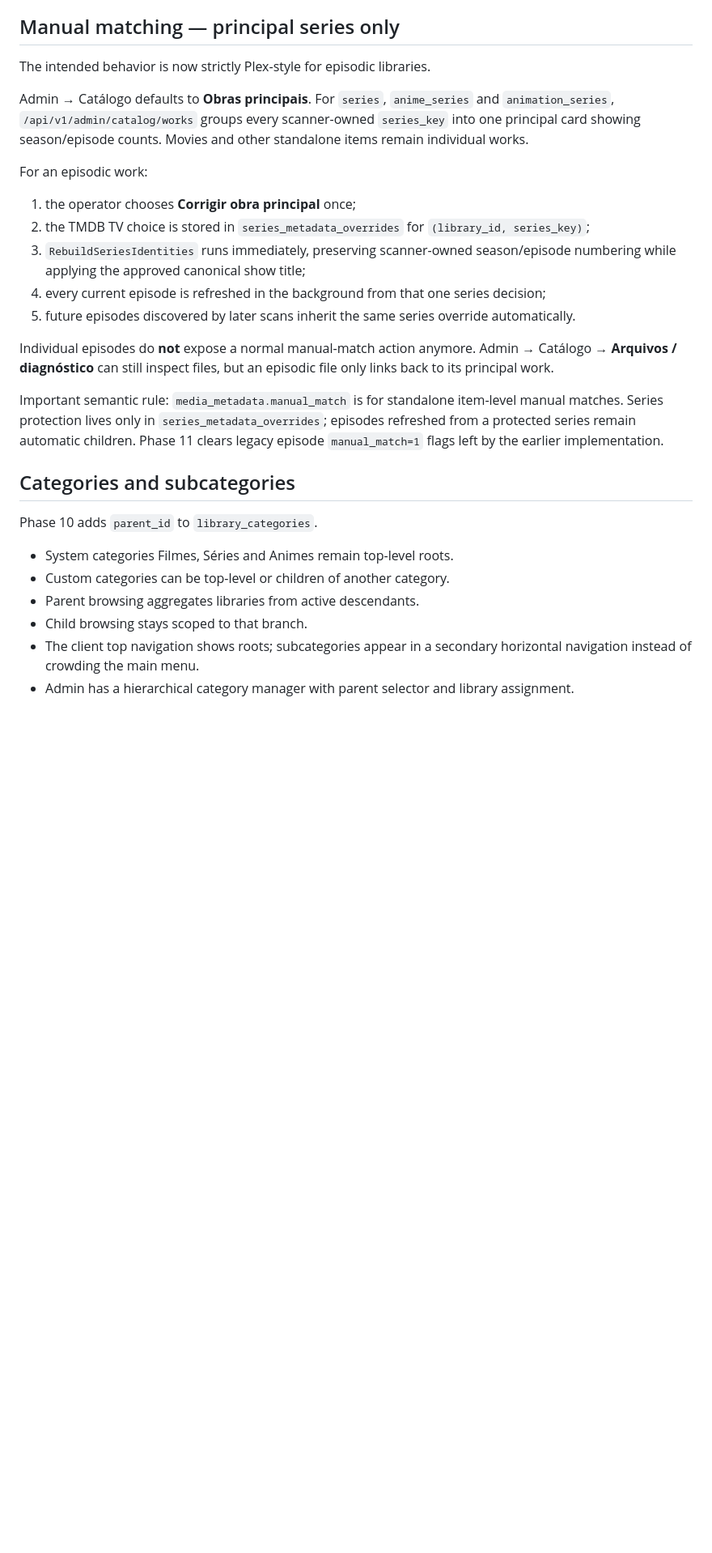
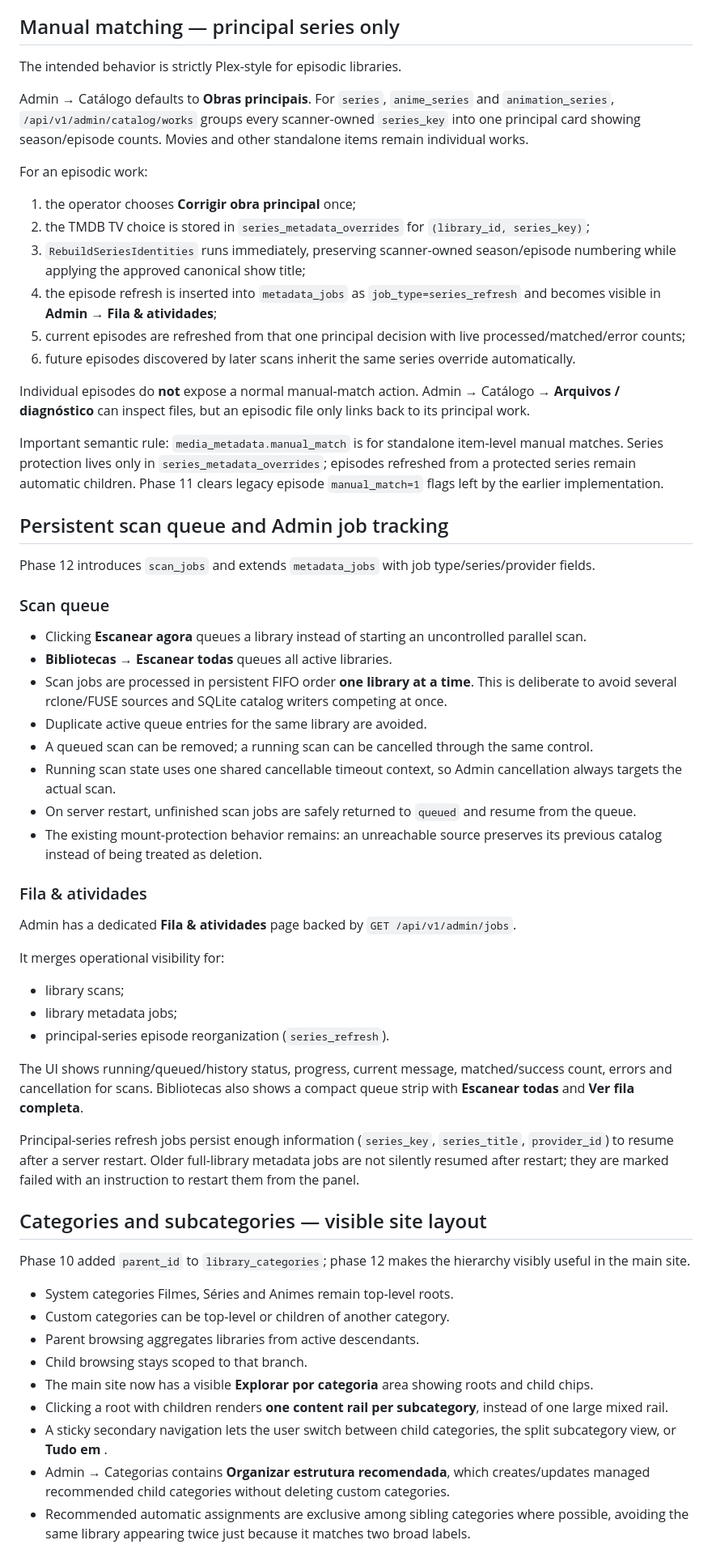
Before and after one commit to danilostorm/stormflix, a Markdown page: PROJECT_STATE.md, the part around one of its changes. Shown at 81% size. Rendered like a GitHub page; blank space fills up the shorter version.

Commit message:
docs: record queues scan-all and visible category layout

```diff
--- a/PROJECT_STATE.md
+++ b/PROJECT_STATE.md
@@ -109,7 +109,7 @@ TheTVDB v4 client is implemented and optional. Configuration is available in Adm
 
 ## Manual matching — principal series only
 
-The intended behavior is now strictly Plex-style for episodic libraries.
+The intended behavior is strictly Plex-style for episodic libraries.
 
 Admin → Catálogo defaults to **Obras principais**. For `series`, `anime_series` and `animation_series`, `/api/v1/admin/catalog/works` groups every scanner-owned `series_key` into one principal card showing season/episode counts. Movies and other standalone items remain individual works.
 
@@ -118,21 +118,54 @@ For an episodic work:
 1. the operator chooses **Corrigir obra principal** once;
 2. the TMDB TV choice is stored in `series_metadata_overrides` for `(library_id, series_key)`;
 3. `RebuildSeriesIdentities` runs immediately, preserving scanner-owned season/episode numbering while applying the approved canonical show title;
-4. every current episode is refreshed in the background from that one series decision;
-5. future episodes discovered by later scans inherit the same series override automatically.
+4. the episode refresh is inserted into `metadata_jobs` as `job_type=series_refresh` and becomes visible in **Admin → Fila & atividades**;
+5. current episodes are refreshed from that one principal decision with live processed/matched/error counts;
+6. future episodes discovered by later scans inherit the same series override automatically.
 
-Individual episodes do **not** expose a normal manual-match action anymore. Admin → Catálogo → **Arquivos / diagnóstico** can still inspect files, but an episodic file only links back to its principal work.
+Individual episodes do **not** expose a normal manual-match action. Admin → Catálogo → **Arquivos / diagnóstico** can inspect files, but an episodic file only links back to its principal work.
 
 Important semantic rule: `media_metadata.manual_match` is for standalone item-level manual matches. Series protection lives only in `series_metadata_overrides`; episodes refreshed from a protected series remain automatic children. Phase 11 clears legacy episode `manual_match=1` flags left by the earlier implementation.
 
-## Categories and subcategories
+## Persistent scan queue and Admin job tracking
 
-Phase 10 adds `parent_id` to `library_categories`.
+Phase 12 introduces `scan_jobs` and extends `metadata_jobs` with job type/series/provider fields.
+
+### Scan queue
+
+- Clicking **Escanear agora** queues a library instead of starting an uncontrolled parallel scan.
+- **Bibliotecas → Escanear todas** queues all active libraries.
+- Scan jobs are processed in persistent FIFO order **one library at a time**. This is deliberate to avoid several rclone/FUSE sources and SQLite catalog writers competing at once.
+- Duplicate active queue entries for the same library are avoided.
+- A queued scan can be removed; a running scan can be cancelled through the same control.
+- Running scan state uses one shared cancellable timeout context, so Admin cancellation always targets the actual scan.
+- On server restart, unfinished scan jobs are safely returned to `queued` and resume from the queue.
+- The existing mount-protection behavior remains: an unreachable source preserves its previous catalog instead of being treated as deletion.
+
+### Fila & atividades
+
+Admin has a dedicated **Fila & atividades** page backed by `GET /api/v1/admin/jobs`.
+
+It merges operational visibility for:
+
+- library scans;
+- library metadata jobs;
+- principal-series episode reorganization (`series_refresh`).
+
+The UI shows running/queued/history status, progress, current message, matched/success count, errors and cancellation for scans. Bibliotecas also shows a compact queue strip with **Escanear todas** and **Ver fila completa**.
+
+Principal-series refresh jobs persist enough information (`series_key`, `series_title`, `provider_id`) to resume after a server restart. Older full-library metadata jobs are not silently resumed after restart; they are marked failed with an instruction to restart them from the panel.
+
+## Categories and subcategories — visible site layout
+
+Phase 10 added `parent_id` to `library_categories`; phase 12 makes the hierarchy visibly useful in the main site.
 
 - System categories Filmes, Séries and Animes remain top-level roots.
 - Custom categories can be top-level or children of another category.
 - Parent browsing aggregates libraries from active descendants.
 - Child browsing stays scoped to that branch.
-- The client top navigation shows roots; subcategories appear in a secondary horizontal navigation instead of crowding the main menu.
-- Admin has a hierarchical category manager with parent selector and library assignment.
+- The main site now has a visible **Explorar por categoria** area showing roots and child chips.
+- Clicking a root with children renders **one content rail per subcategory**, instead of one large mixed rail.
+- A sticky secondary navigation lets the user switch between child categories, the split subcategory view, or **Tudo em <raiz>**.
+- Admin → Categorias contains **Organizar estrutura recomendada**, which creates/updates managed recommended child categories without deleting custom categories.
+- Recommended automatic assignments are exclusive among sibling categories where possible, avoiding the same library appearing twice just because it matches two broad labels.
 
```
Also changed, not shown: other parts of PROJECT_STATE.md (+16 -11 lines).
